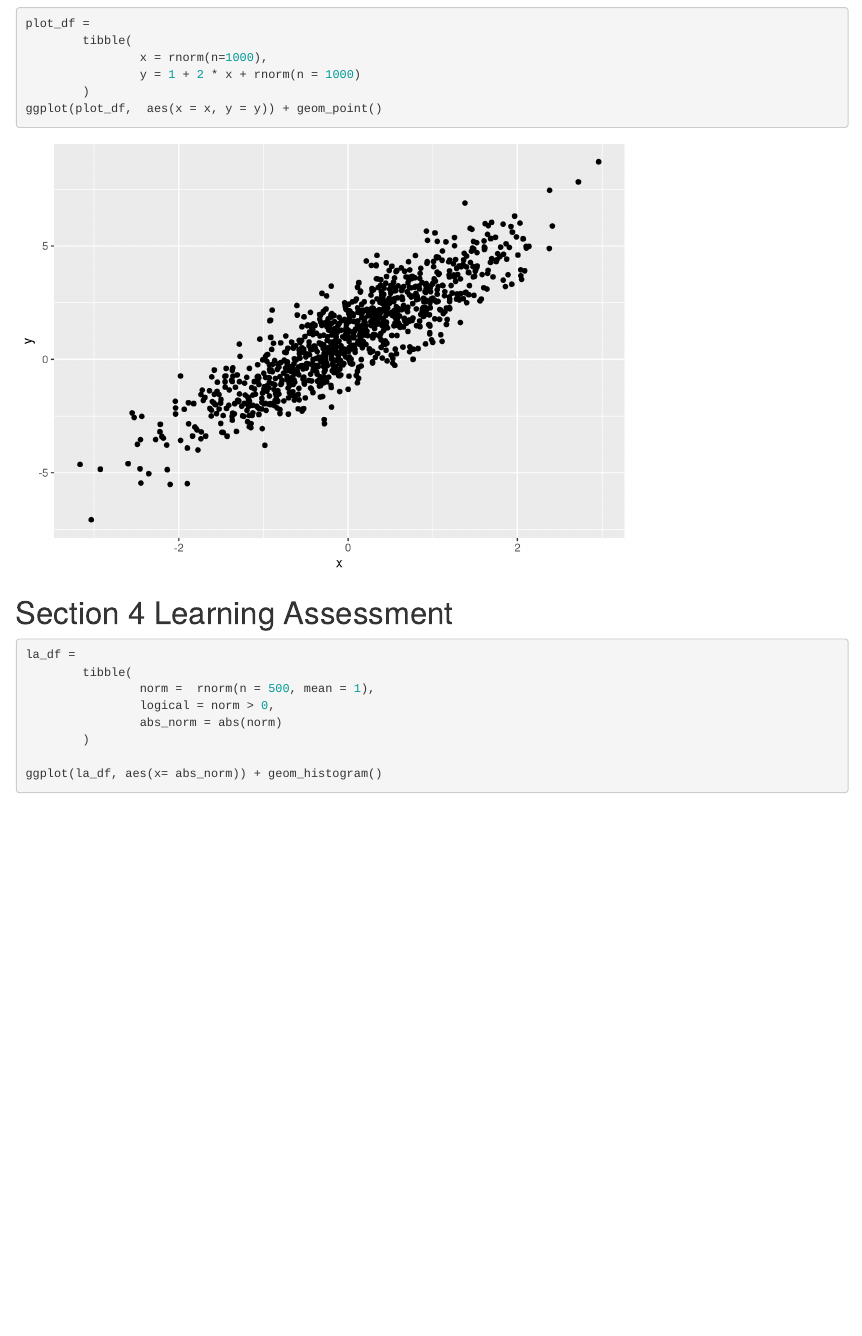
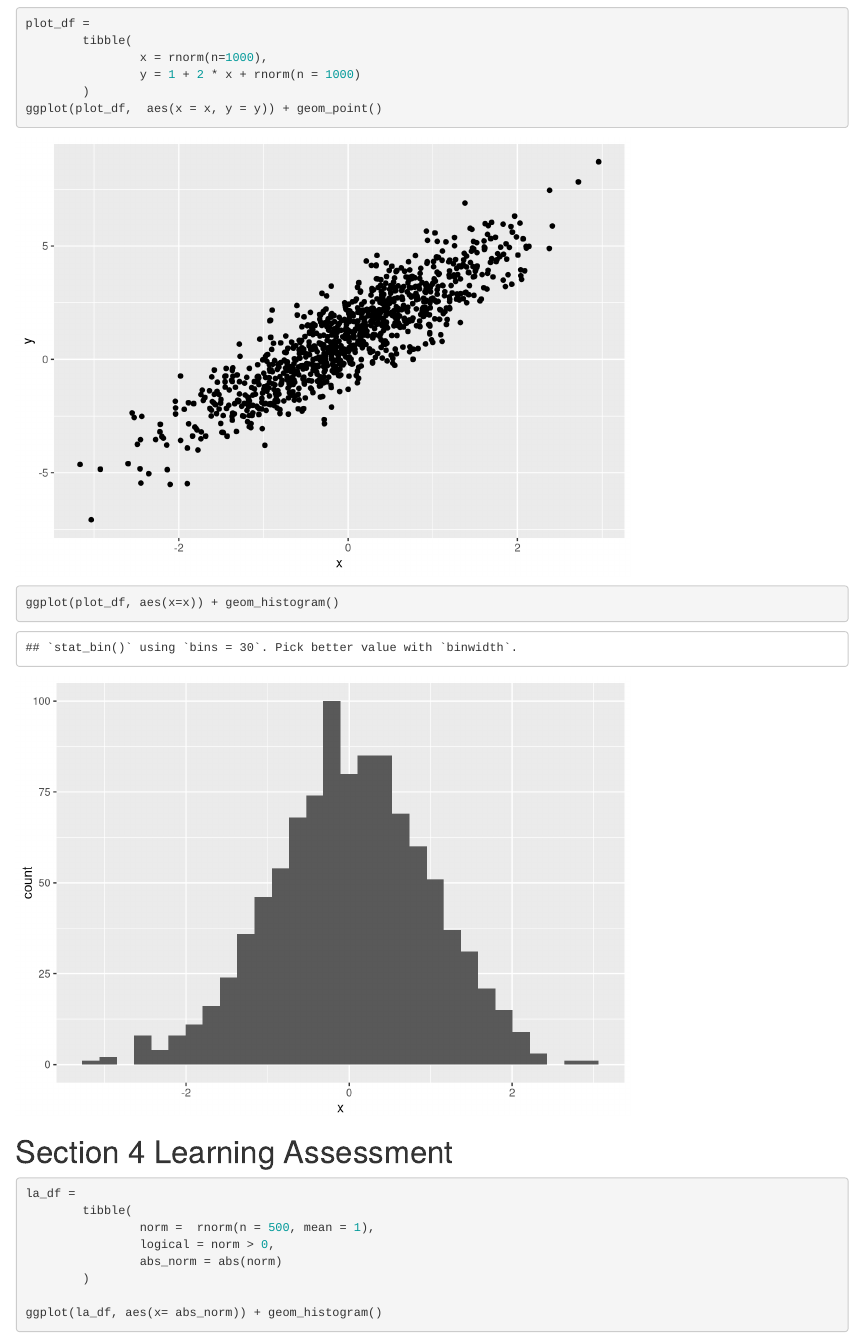
Before and after one commit to yifeixu0306/example_repo, an R Markdown document (template.Rmd): the page in a window 1100 px wide, from 740 px down. Rendered offline with R 4.5, knitr and Pandoc, with nearby package versions; code that draws random numbers runs with fixed seeds of ours.

Commit message:
adding a histogram

````diff
--- a/template.Rmd
+++ b/template.Rmd
@@ -28,13 +28,17 @@ The mean is `r round(mean(samp),2)`.
 
 This is going to make a plot! First I generate a dataframe, then use `ggplot` to make a scatterplot.
 
-```{r,}
+```{r}
 plot_df =
         tibble(
                 x = rnorm(n=1000),
                 y = 1 + 2 * x + rnorm(n = 1000)
         )
 ggplot(plot_df,  aes(x = x, y = y)) + geom_point()
+```
+
+```{r}
+ggplot(plot_df, aes(x=x)) + geom_histogram()
 ```
 
 # Section 4 Learning Assessment
````
Also changed, not shown: template.html.
